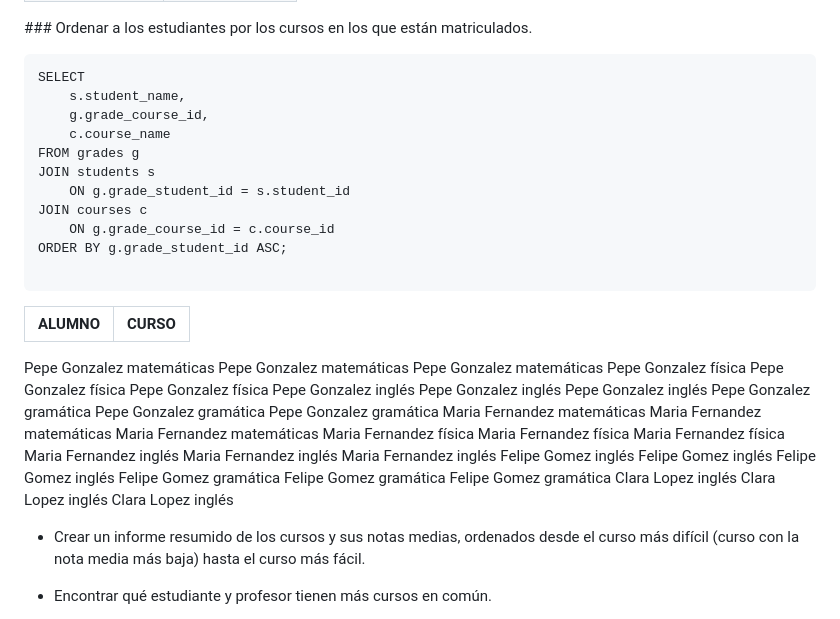
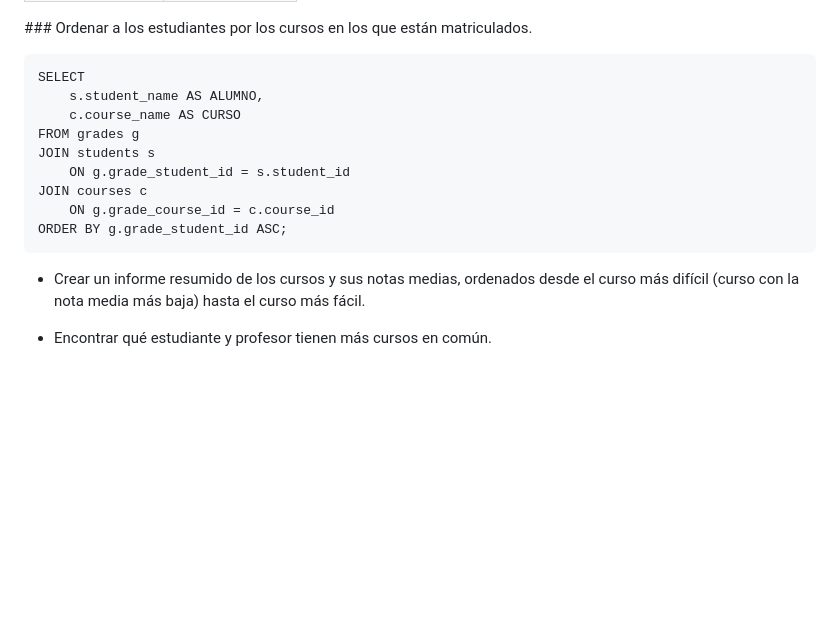
Before and after one commit to Dani-Rodriguez-Sanchez/CHECKPOINTS, a Markdown page: SQL UNIVERSITY PROJECT.MD, the part around the change. Drawn GitHub-style; blank space fills up the shorter version.

````diff
--- a/SQL UNIVERSITY PROJECT.MD
+++ b/SQL UNIVERSITY PROJECT.MD
@@ -210,50 +210,16 @@ JOIN students s
 ### Ordenar a los estudiantes por los cursos en los que están matriculados.
 ```
 SELECT
-	s.student_name,
-	g.grade_course_id,
-    c.course_name
+	s.student_name AS ALUMNO,
+    c.course_name AS CURSO
 FROM grades g
 JOIN students s
 	ON g.grade_student_id = s.student_id
 JOIN courses c
 	ON g.grade_course_id = c.course_id
 ORDER BY g.grade_student_id ASC;
-
 ```
 
-|ALUMNO	|CURSO
-|-----------|----------
-Pepe Gonzalez	matemáticas
-Pepe Gonzalez	matemáticas
-Pepe Gonzalez	matemáticas
-Pepe Gonzalez	física
-Pepe Gonzalez	física
-Pepe Gonzalez	física
-Pepe Gonzalez	inglés
-Pepe Gonzalez	inglés
-Pepe Gonzalez	inglés
-Pepe Gonzalez	gramática
-Pepe Gonzalez	gramática
-Pepe Gonzalez	gramática
-Maria Fernandez	matemáticas
-Maria Fernandez	matemáticas
-Maria Fernandez	matemáticas
-Maria Fernandez	física
-Maria Fernandez	física
-Maria Fernandez	física
-Maria Fernandez	inglés
-Maria Fernandez	inglés
-Maria Fernandez	inglés
-Felipe Gomez	inglés
-Felipe Gomez	inglés
-Felipe Gomez	inglés
-Felipe Gomez	gramática
-Felipe Gomez	gramática
-Felipe Gomez	gramática
-Clara Lopez	inglés
-Clara Lopez	inglés
-Clara Lopez	inglés
   * Crear un informe resumido de los cursos y sus notas medias, ordenados desde el curso más difícil (curso con la nota media más baja) hasta el curso más fácil.
 
   * Encontrar qué estudiante y profesor tienen más cursos en común.
````
